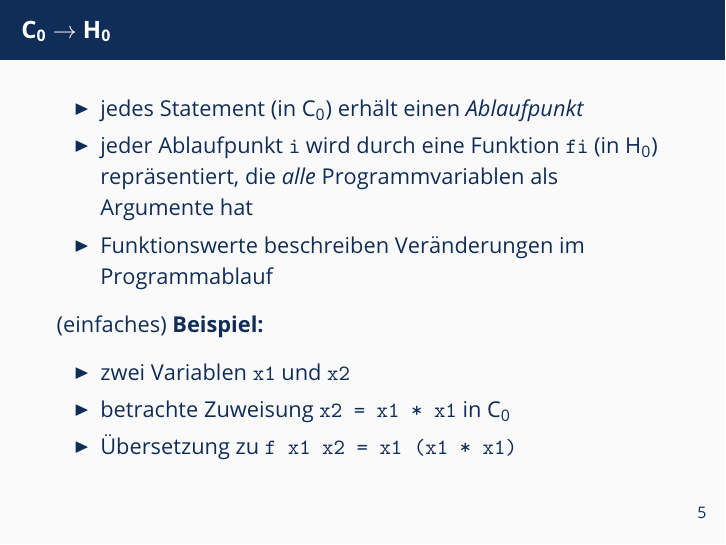
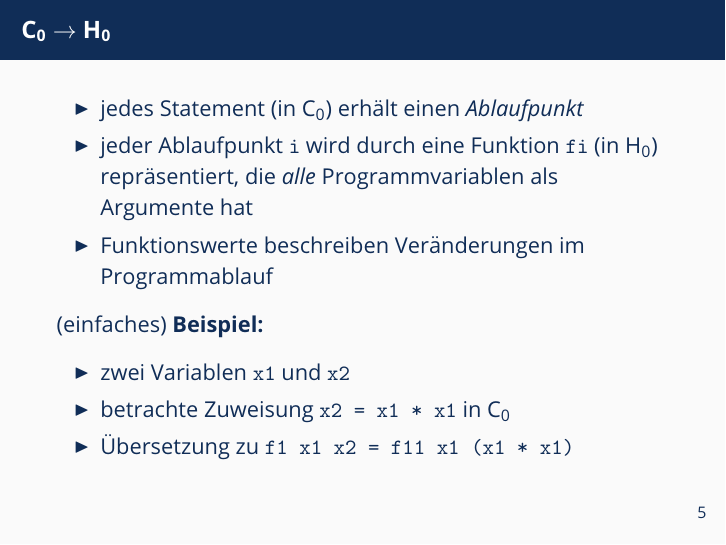
Before and after one commit to oakoneric-tutorials/programmierung-ss20, LaTeX slides (tut13/tut13.tex): page 7 of 19. Compiled offline with pdfLaTeX; a LaTeX package or settings file that is missing is left out.

Commit message:
tut13: kleiner Tippfehler und notes

```diff
--- a/tut13/tut13.tex
+++ b/tut13/tut13.tex
@@ -180,7 +180,7 @@
 	\begin{itemize}
 		\item zwei Variablen \texttt{x1} und \texttt{x2}
 		\item betrachte Zuweisung \texttt{x2 = x1 * x1} in C${}_\text{0}$
-		\item Übersetzung zu \texttt{f x1 x2 = x1 (x1 * x1)}
+		\item Übersetzung zu \texttt{f1 x1 x2 = f11 x1 (x1 * x1)}
 	\end{itemize}
 \end{frame}
 
```
Also changed, not shown: tut13/tut13.pdf, tut13/tut13_handout.pdf, tut13/tut13_notes.pdf (added).
